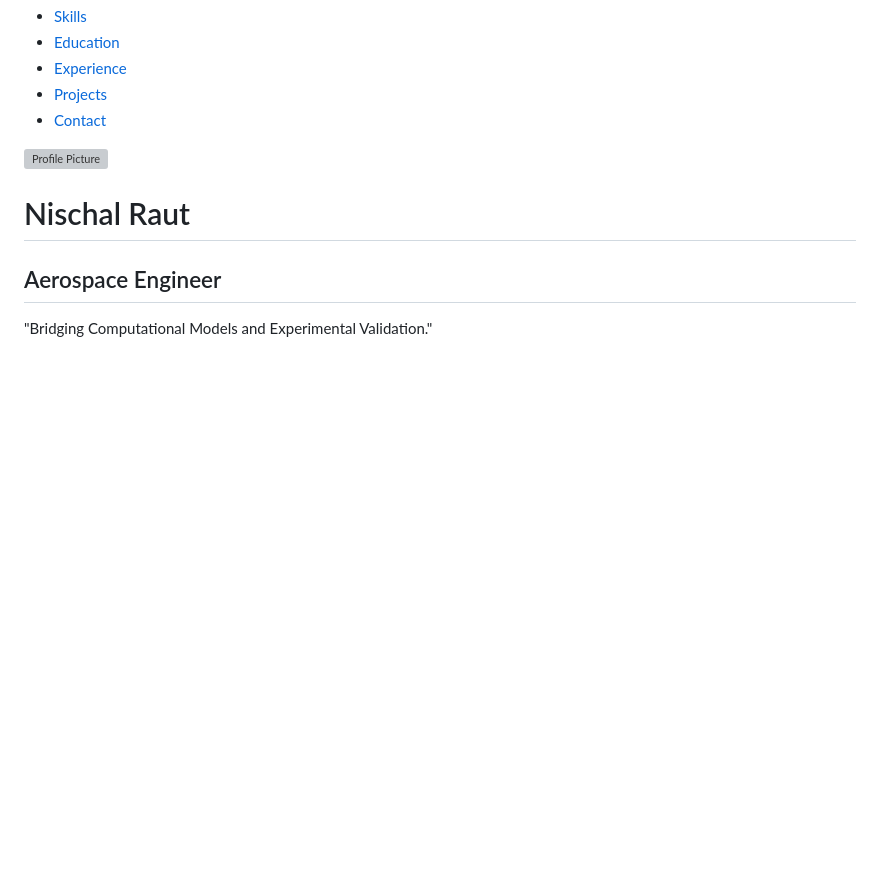
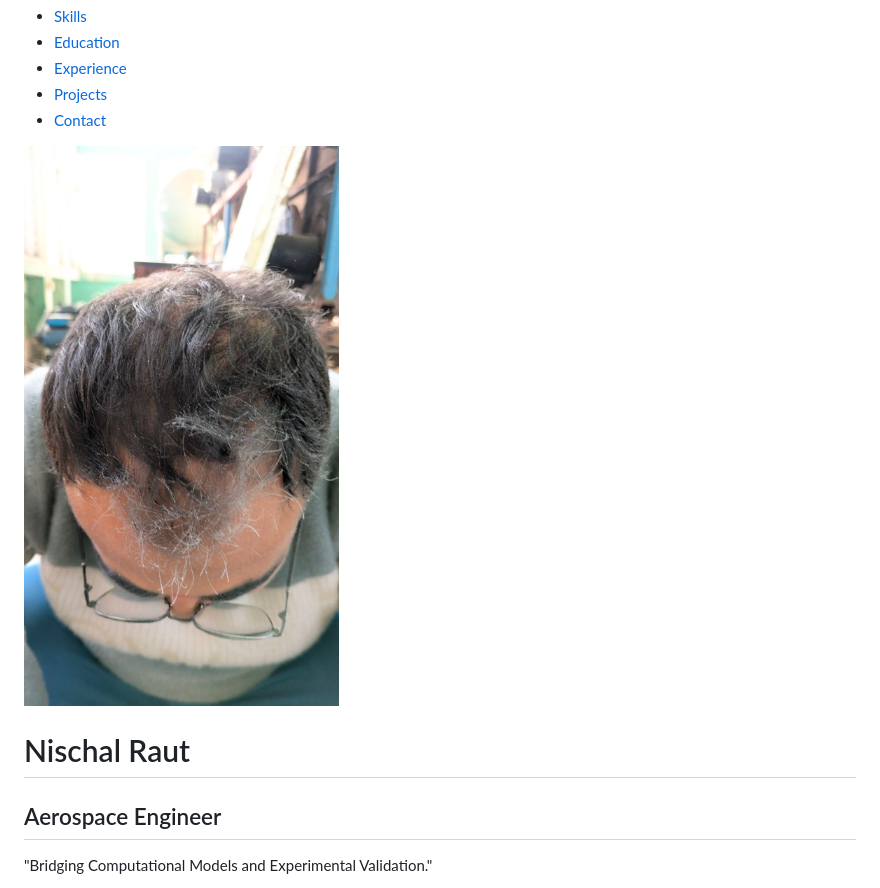
Before and after one commit to Nischalraut/nischalraut.github.io, a Markdown page: README.md, the part around the change. Drawn GitHub-style; blank space fills up the shorter version; grey boxes are pictures that could not be loaded.

```diff
--- a/README.md
+++ b/README.md
@@ -117,7 +117,7 @@
   <!-- Hero with merged intro -->
   <section id="hero">
     <div class="hero-container">
-      <div class="hero-img"><img src="profile.jpeg" alt="Profile Picture"></div>
+      <div class="hero-img"><img src="profile.jpg" alt="Profile Picture"></div>
       <div class="hero-text">
         <h1>Nischal Raut</h1>
         <h2>Aerospace Engineer</h2>
```
